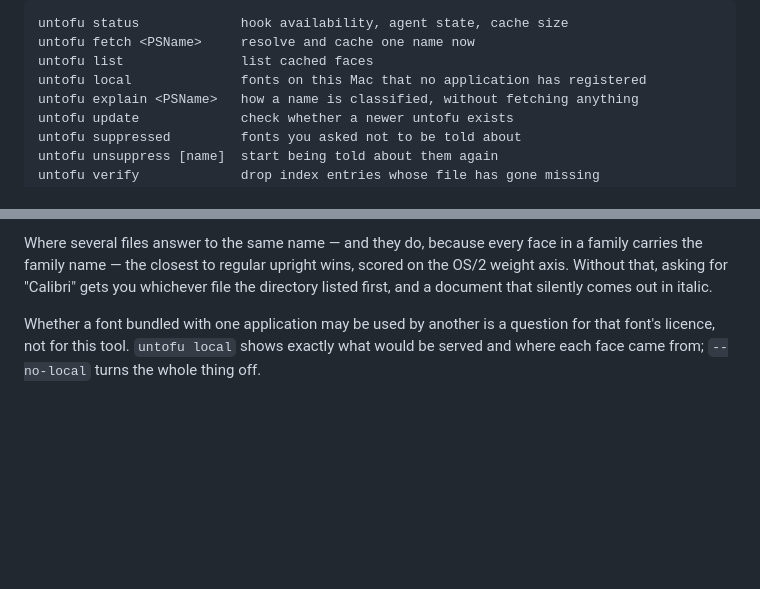
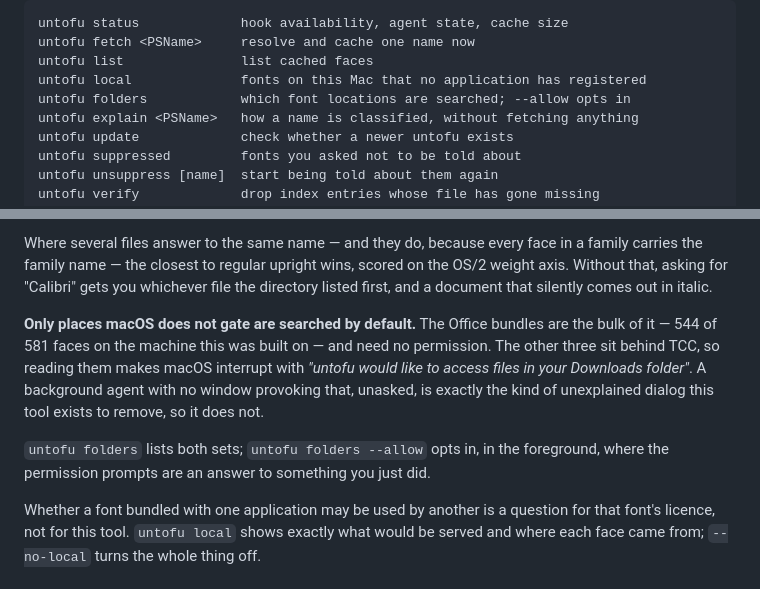
Before and after one commit to taggie313/untofu, a Markdown page: README.md, 2 parts joined by grey strips. GitHub-like rendering; blank space fills up the shorter version.

Commit message:
Document the folder opt-in
Co-Authored-By: Claude Opus 5 <noreply@anthropic.com>

```diff
--- a/README.md
+++ b/README.md
@@ -53,6 +53,7 @@ untofu status             hook availability, agent state, cache size
 untofu fetch <PSName>     resolve and cache one name now
 untofu list               list cached faces
 untofu local              fonts on this Mac that no application has registered
+untofu folders            which font locations are searched; --allow opts in
 untofu explain <PSName>   how a name is classified, without fetching anything
 untofu update             check whether a newer untofu exists
 untofu suppressed         fonts you asked not to be told about
@@ -150,6 +151,16 @@ Where several files answer to the same name — and they do, because every face
 a family carries the family name — the closest to regular upright wins, scored on
 the OS/2 weight axis. Without that, asking for "Calibri" gets you whichever file
 the directory listed first, and a document that silently comes out in italic.
+
+**Only places macOS does not gate are searched by default.** The Office bundles
+are the bulk of it — 544 of 581 faces on the machine this was built on — and need
+no permission. The other three sit behind TCC, so reading them makes macOS
+interrupt with *"untofu would like to access files in your Downloads folder"*. A
+background agent with no window provoking that, unasked, is exactly the kind of
+unexplained dialog this tool exists to remove, so it does not.
+
+`untofu folders` lists both sets; `untofu folders --allow` opts in, in the
+foreground, where the permission prompts are an answer to something you just did.
 
 Whether a font bundled with one application may be used by another is a question
 for that font's licence, not for this tool. `untofu local` shows exactly what
```
